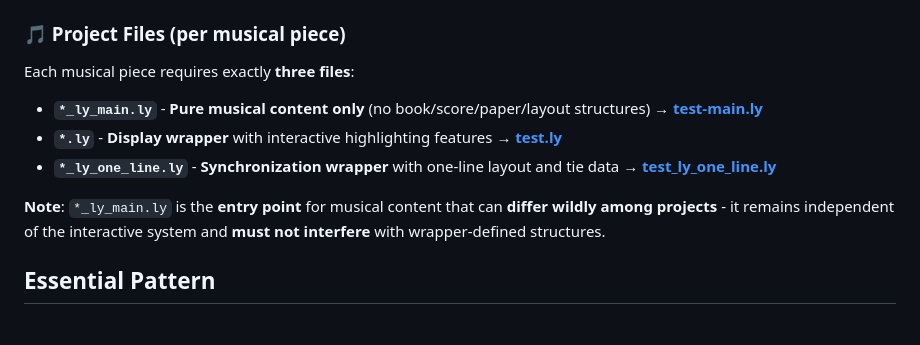
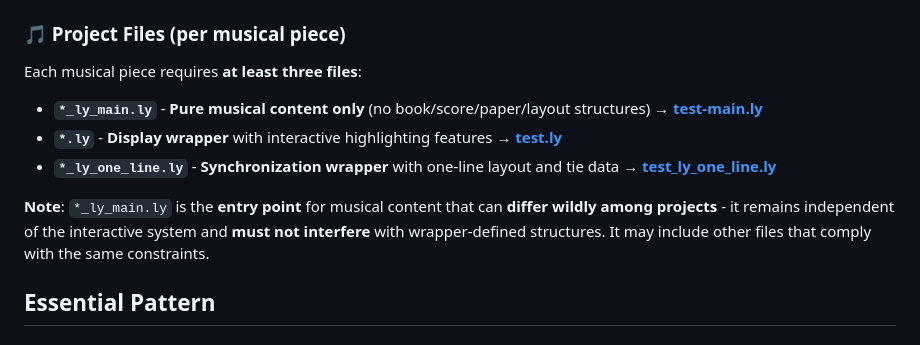
Before and after one commit to musicollator/bwv-zeug, a Markdown page: lilypond/README.md, the part around the change. Rendered like a GitHub page.

Commit message:
at least three

```diff
--- a/lilypond/README.md
+++ b/lilypond/README.md
@@ -20,13 +20,13 @@ Reusable components for all projects:
 - **[`tie-attributes.ily`](includes/tie-attributes.ily)** - Generates unique IDs and relationship data for tied notes
 
 ### 🎵 Project Files (per musical piece)
-Each musical piece requires exactly **three files**:
+Each musical piece requires **at least three files**:
 
 - **`*_ly_main.ly`** - **Pure musical content only** (no book/score/paper/layout structures) → [**test-main.ly**](test/test-main.ly)
 - **`*.ly`** - **Display wrapper** with interactive highlighting features → [**test.ly**](test/test.ly)
 - **`*_ly_one_line.ly`** - **Synchronization wrapper** with one-line layout and tie data → [**test_ly_one_line.ly**](test/test_ly_one_line.ly)
 
-**Note**: `*_ly_main.ly` is the **entry point** for musical content that can **differ wildly among projects** - it remains independent of the interactive system and **must not interfere** with wrapper-defined structures.
+**Note**: `*_ly_main.ly` is the **entry point** for musical content that can **differ wildly among projects** - it remains independent of the interactive system and **must not interfere** with wrapper-defined structures. It may include other files that comply with the same constraints.
 
 ## Essential Pattern
 
```
